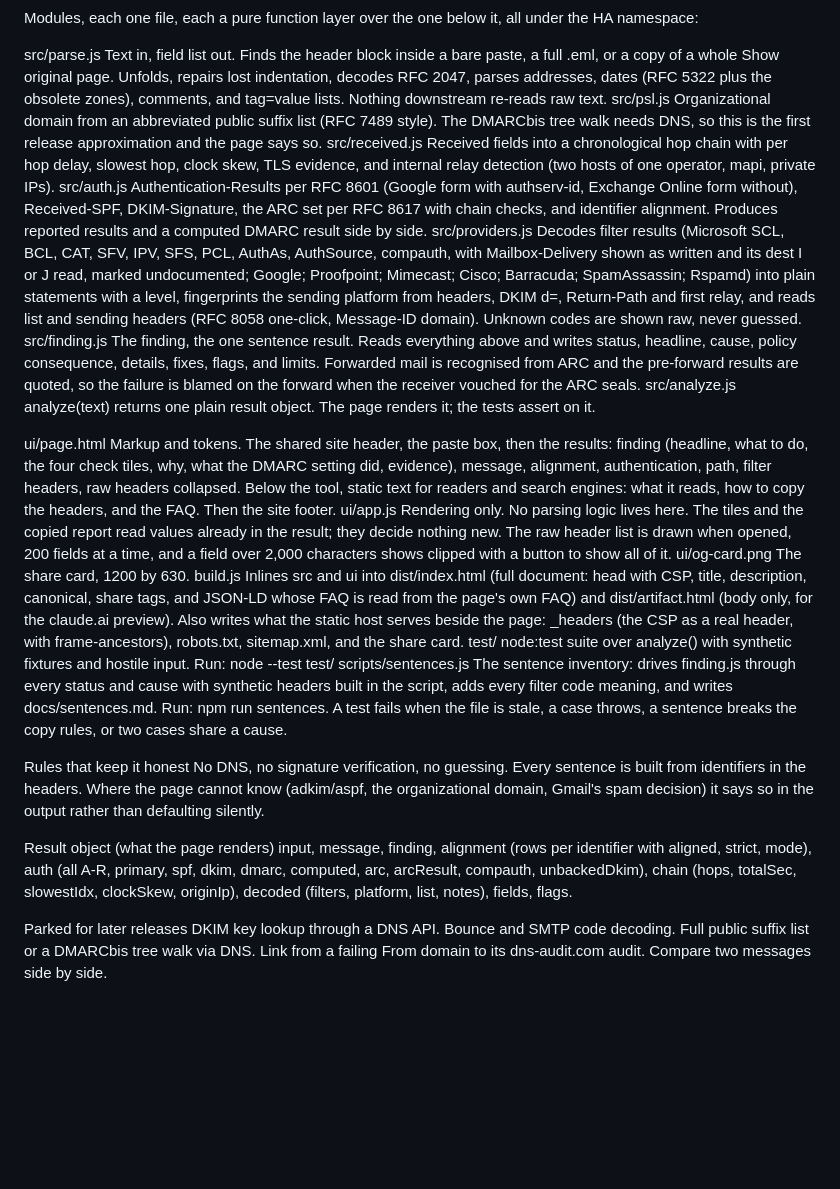
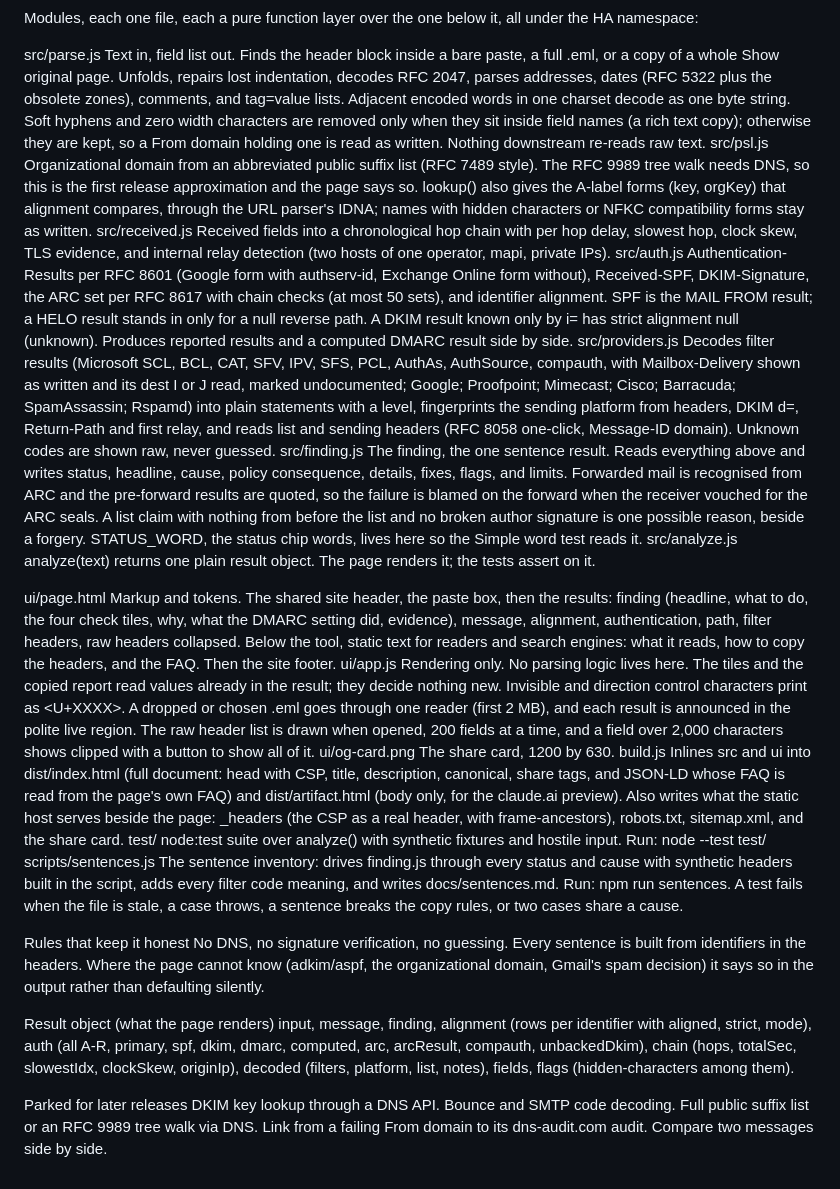
Before and after one commit to marmot7775/email-header-decoder, a Markdown page: docs/architecture.md, the part around the change. GitHub-like rendering; blank space fills up the shorter version.

Commit message:
docs/architecture.md: the hunt-2026-11 changes
Co-Authored-By: Claude <noreply@anthropic.com>

```diff
--- a/docs/architecture.md
+++ b/docs/architecture.md
@@ -19,12 +19,20 @@ src/parse.js     Text in, field list out. Finds the header block
                  whole Show original page. Unfolds, repairs lost
                  indentation, decodes RFC 2047, parses addresses,
                  dates (RFC 5322 plus the obsolete zones), comments,
-                 and tag=value lists. Nothing downstream re-reads
-                 raw text.
+                 and tag=value lists. Adjacent encoded words in one
+                 charset decode as one byte string. Soft hyphens and
+                 zero width characters are removed only when they sit
+                 inside field names (a rich text copy); otherwise they
+                 are kept, so a From domain holding one is read as
+                 written. Nothing downstream re-reads raw text.
 src/psl.js       Organizational domain from an abbreviated public
-                 suffix list (RFC 7489 style). The DMARCbis tree
+                 suffix list (RFC 7489 style). The RFC 9989 tree
                  walk needs DNS, so this is the first release
-                 approximation and the page says so.
+                 approximation and the page says so. lookup() also
+                 gives the A-label forms (key, orgKey) that
+                 alignment compares, through the URL parser's IDNA;
+                 names with hidden characters or NFKC compatibility
+                 forms stay as written.
 src/received.js  Received fields into a chronological hop chain
                  with per hop delay, slowest hop, clock skew, TLS
                  evidence, and internal relay detection (two hosts
@@ -32,9 +40,12 @@ src/received.js  Received fields into a chronological hop chain
 src/auth.js      Authentication-Results per RFC 8601 (Google form
                  with authserv-id, Exchange Online form without),
                  Received-SPF, DKIM-Signature, the ARC set per RFC
-                 8617 with chain checks, and identifier alignment.
-                 Produces reported results and a computed DMARC
-                 result side by side.
+                 8617 with chain checks (at most 50 sets), and
+                 identifier alignment. SPF is the MAIL FROM result;
+                 a HELO result stands in only for a null reverse
+                 path. A DKIM result known only by i= has strict
+                 alignment null (unknown). Produces reported results
+                 and a computed DMARC result side by side.
 src/providers.js Decodes filter results (Microsoft SCL, BCL, CAT,
                  SFV, IPV, SFS, PCL, AuthAs, AuthSource,
                  compauth, with Mailbox-Delivery shown as written
@@ -52,7 +63,11 @@ src/finding.js   The finding, the one sentence result. Reads
                  and limits. Forwarded mail is
                  recognised from ARC and the pre-forward results are
                  quoted, so the failure is blamed on the forward
-                 when the receiver vouched for the ARC seals.
+                 when the receiver vouched for the ARC seals. A list
+                 claim with nothing from before the list and no
+                 broken author signature is one possible reason,
+                 beside a forgery. STATUS_WORD, the status chip
+                 words, lives here so the Simple word test reads it.
 src/analyze.js   analyze(text) returns one plain result object.
                  The page renders it; the tests assert on it.
 
@@ -66,7 +81,11 @@ ui/page.html     Markup and tokens. The shared site header,
                  headers, and the FAQ. Then the site footer.
 ui/app.js        Rendering only. No parsing logic lives here. The
                  tiles and the copied report read values already
-                 in the result; they decide nothing new. The raw
+                 in the result; they decide nothing new. Invisible
+                 and direction control characters print as <U+XXXX>.
+                 A dropped or chosen .eml goes through one reader
+                 (first 2 MB), and each result is announced in the
+                 polite live region. The raw
                  header list is drawn when opened, 200 fields at a
                  time, and a field over 2,000 characters shows
                  clipped with a button to show all of it.
@@ -101,10 +120,10 @@ input, message, finding, alignment (rows per identifier with
 aligned, strict, mode), auth (all A-R, primary, spf, dkim, dmarc,
 computed, arc, arcResult, compauth, unbackedDkim), chain (hops, totalSec,
 slowestIdx, clockSkew, originIp), decoded (filters, platform,
-list, notes), fields, flags.
+list, notes), fields, flags (hidden-characters among them).
 
 Parked for later releases
 DKIM key lookup through a DNS API. Bounce and SMTP code decoding.
-Full public suffix list or a DMARCbis tree walk via DNS. Link from a
+Full public suffix list or an RFC 9989 tree walk via DNS. Link from a
 failing From domain to its dns-audit.com audit. Compare two messages
 side by side.
```
